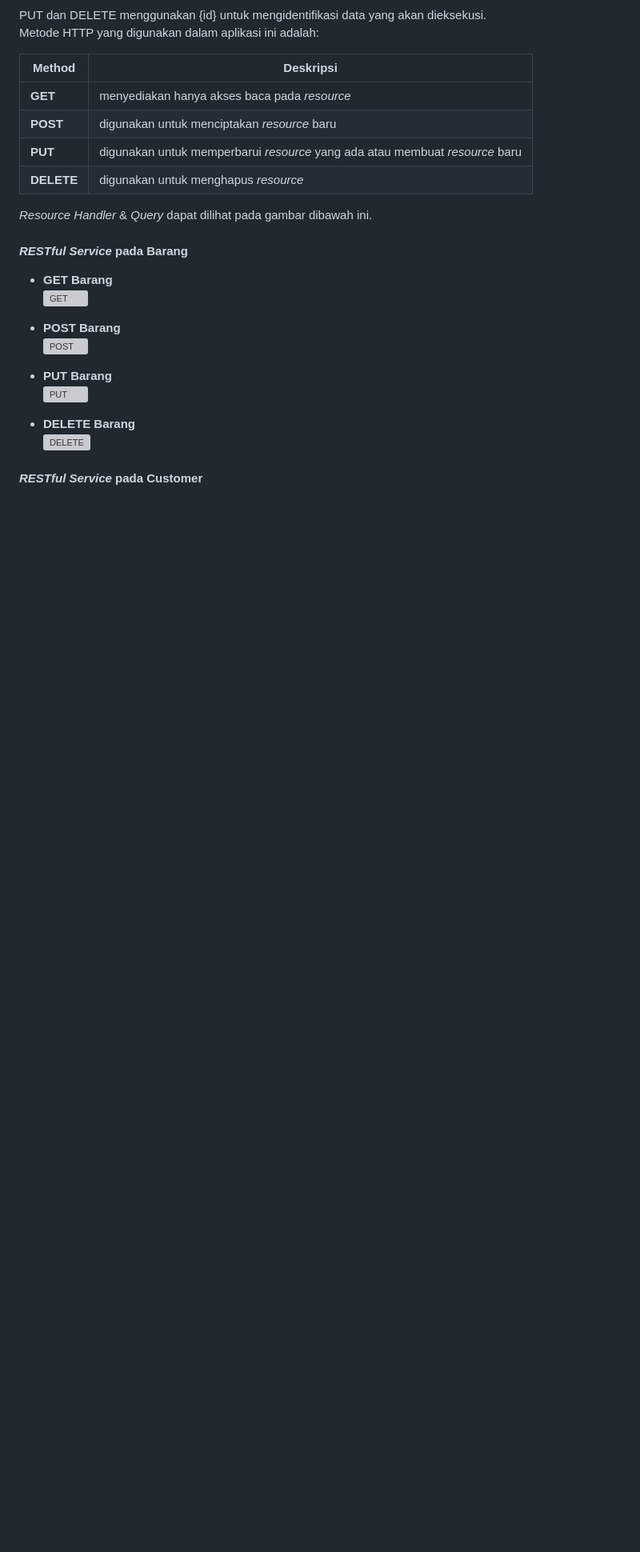
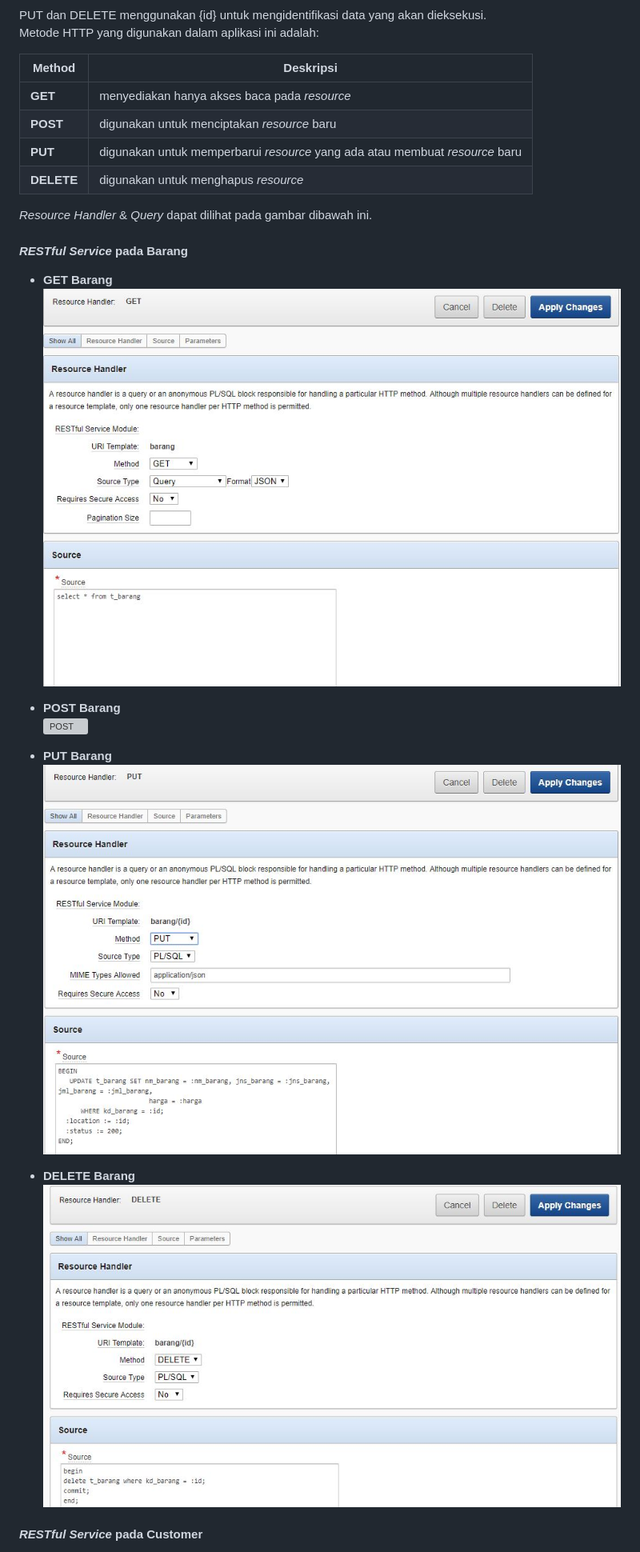
Before and after one commit to ericwitanto/TugasUAS_Oracle, a Markdown page: README.md, the part around the change printed below. Shown: that part at 80% size. Drawn GitHub-style; blank space fills up the shorter version; grey boxes are pictures that could not be loaded.

```diff
--- a/README.md
+++ b/README.md
@@ -48,6 +48,6 @@ Metode HTTP yang digunakan dalam aplikasi ini adalah:
 #### *RESTful Service* pada Barang
 
 - **GET Barang**
-![GET](./GMBR/resfull-barang-get.jpg)
+![GET](./GMBR/resfull-barang-get.JPG)
 
 - **POST Barang**
@@ -55,9 +55,9 @@ Metode HTTP yang digunakan dalam aplikasi ini adalah:
 
 - **PUT Barang**
-![PUT](./GMBR/resfull-barang-put.jpg)
+![PUT](./GMBR/resfull-barang-put.JPG)
 
 - **DELETE Barang**
-![DELETE](./GMBR/resfull-barang-delete.jpg)
+![DELETE](./GMBR/resfull-barang-delete.JPG)
 
 #### *RESTful Service* pada Customer
 
```
Also changed, not shown: other parts of README.md (+29 -23 lines), GMBR/android-tampilan.JPG (added), GMBR/gambar-android.JPG (added), 6 other files.
